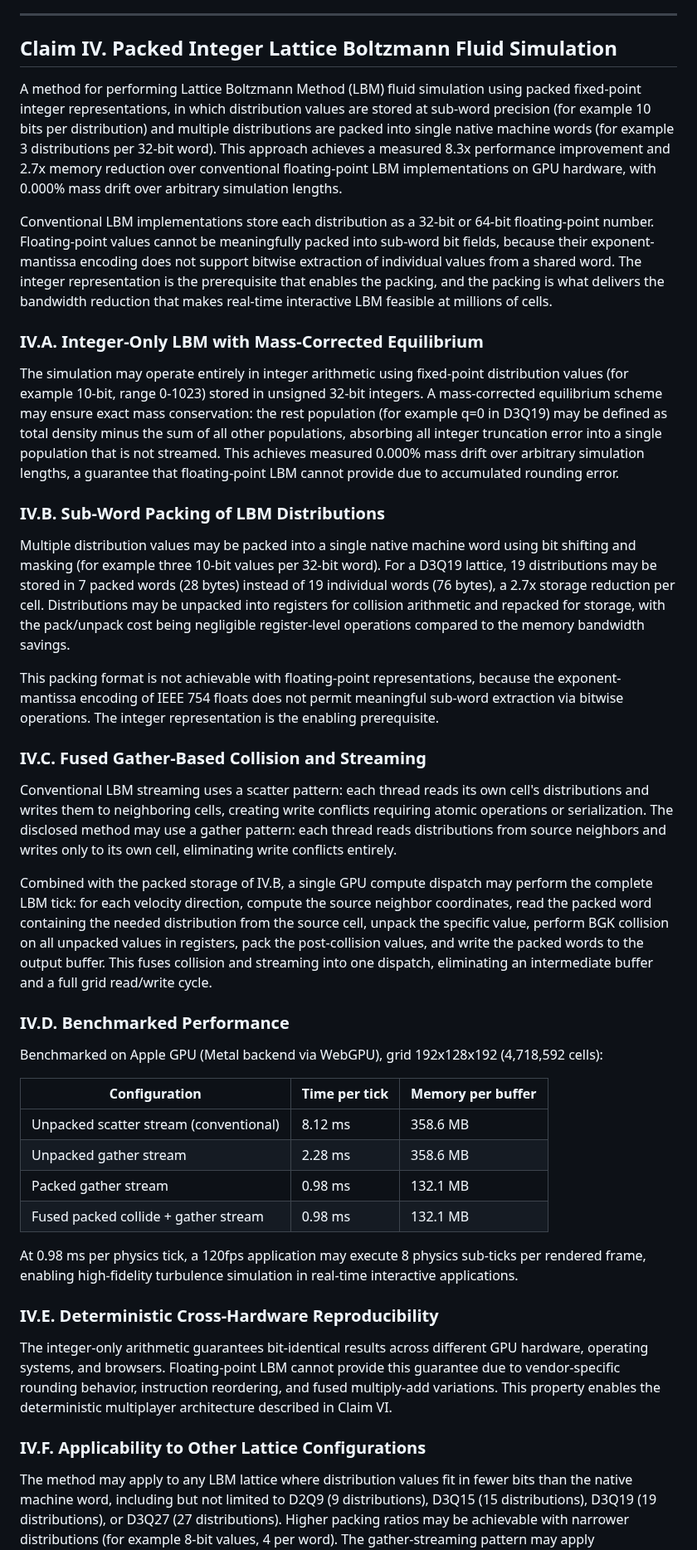
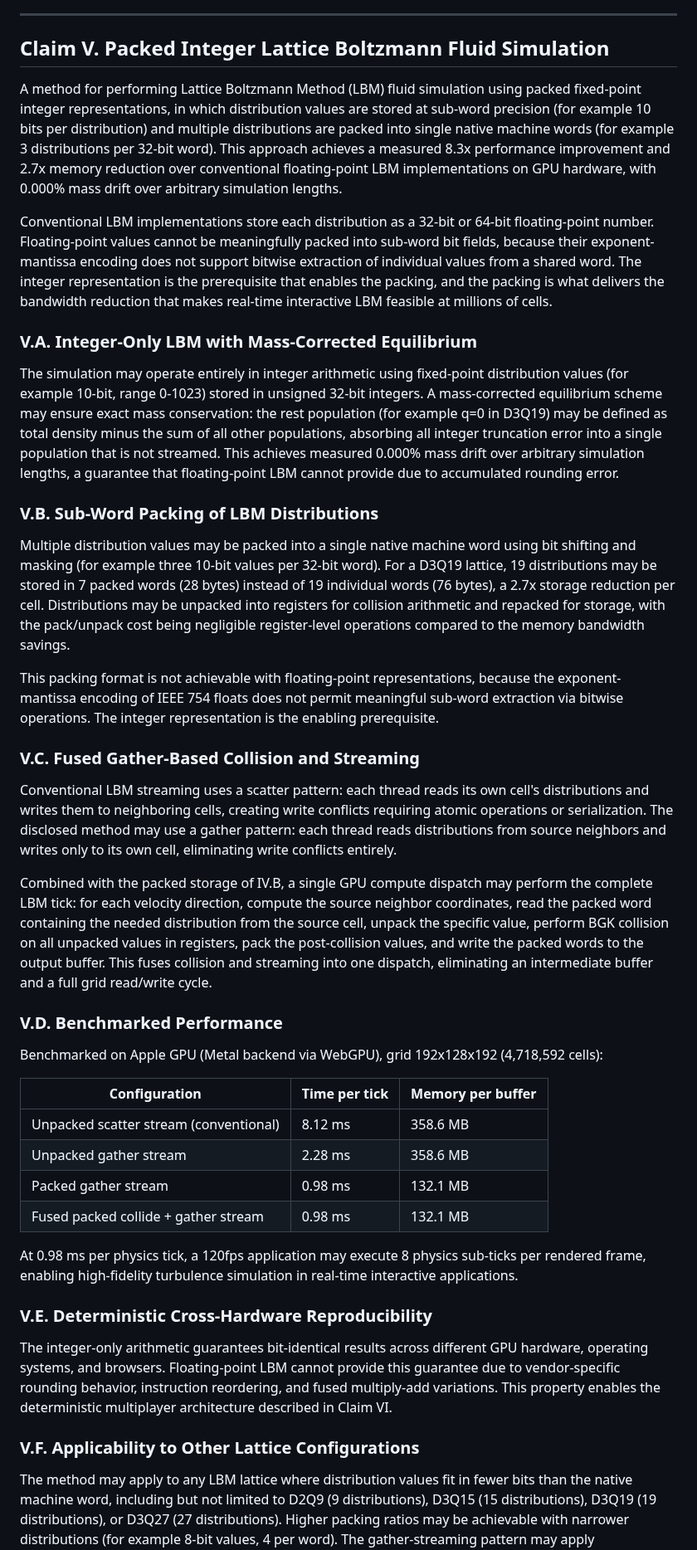
Before and after one commit to Sonified/3d-parallax-head-hand-tracking-demo, a Markdown page: TECHNICAL-DISCLOSURE.md, the part around one of its changes. Shown at 83% size. Drawn GitHub-style.

```diff
--- a/TECHNICAL-DISCLOSURE.md
+++ b/TECHNICAL-DISCLOSURE.md
@@ -285,29 +307,29 @@ In a language acquisition context, for example American Sign Language, the same
 
 ---
 
-## Claim IV. Packed Integer Lattice Boltzmann Fluid Simulation
+## Claim V. Packed Integer Lattice Boltzmann Fluid Simulation
 
 A method for performing Lattice Boltzmann Method (LBM) fluid simulation using packed fixed-point integer representations, in which distribution values are stored at sub-word precision (for example 10 bits per distribution) and multiple distributions are packed into single native machine words (for example 3 distributions per 32-bit word). This approach achieves a measured 8.3x performance improvement and 2.7x memory reduction over conventional floating-point LBM implementations on GPU hardware, with 0.000% mass drift over arbitrary simulation lengths.
 
 Conventional LBM implementations store each distribution as a 32-bit or 64-bit floating-point number. Floating-point values cannot be meaningfully packed into sub-word bit fields, because their exponent-mantissa encoding does not support bitwise extraction of individual values from a shared word. The integer representation is the prerequisite that enables the packing, and the packing is what delivers the bandwidth reduction that makes real-time interactive LBM feasible at millions of cells.
 
-### IV.A. Integer-Only LBM with Mass-Corrected Equilibrium
+### V.A. Integer-Only LBM with Mass-Corrected Equilibrium
 
 The simulation may operate entirely in integer arithmetic using fixed-point distribution values (for example 10-bit, range 0-1023) stored in unsigned 32-bit integers. A mass-corrected equilibrium scheme may ensure exact mass conservation: the rest population (for example q=0 in D3Q19) may be defined as total density minus the sum of all other populations, absorbing all integer truncation error into a single population that is not streamed. This achieves measured 0.000% mass drift over arbitrary simulation lengths, a guarantee that floating-point LBM cannot provide due to accumulated rounding error.
 
-### IV.B. Sub-Word Packing of LBM Distributions
+### V.B. Sub-Word Packing of LBM Distributions
 
 Multiple distribution values may be packed into a single native machine word using bit shifting and masking (for example three 10-bit values per 32-bit word). For a D3Q19 lattice, 19 distributions may be stored in 7 packed words (28 bytes) instead of 19 individual words (76 bytes), a 2.7x storage reduction per cell. Distributions may be unpacked into registers for collision arithmetic and repacked for storage, with the pack/unpack cost being negligible register-level operations compared to the memory bandwidth savings.
 
 This packing format is not achievable with floating-point representations, because the exponent-mantissa encoding of IEEE 754 floats does not permit meaningful sub-word extraction via bitwise operations. The integer representation is the enabling prerequisite.
 
-### IV.C. Fused Gather-Based Collision and Streaming
+### V.C. Fused Gather-Based Collision and Streaming
 
 Conventional LBM streaming uses a scatter pattern: each thread reads its own cell's distributions and writes them to neighboring cells, creating write conflicts requiring atomic operations or serialization. The disclosed method may use a gather pattern: each thread reads distributions from source neighbors and writes only to its own cell, eliminating write conflicts entirely.
 
 Combined with the packed storage of IV.B, a single GPU compute dispatch may perform the complete LBM tick: for each velocity direction, compute the source neighbor coordinates, read the packed word containing the needed distribution from the source cell, unpack the specific value, perform BGK collision on all unpacked values in registers, pack the post-collision values, and write the packed words to the output buffer. This fuses collision and streaming into one dispatch, eliminating an intermediate buffer and a full grid read/write cycle.
 
-### IV.D. Benchmarked Performance
+### V.D. Benchmarked Performance
 
 Benchmarked on Apple GPU (Metal backend via WebGPU), grid 192x128x192 (4,718,592 cells):
 
@@ -320,10 +342,10 @@ Benchmarked on Apple GPU (Metal backend via WebGPU), grid 192x128x192 (4,718,592
 
 At 0.98 ms per physics tick, a 120fps application may execute 8 physics sub-ticks per rendered frame, enabling high-fidelity turbulence simulation in real-time interactive applications.
 
-### IV.E. Deterministic Cross-Hardware Reproducibility
+### V.E. Deterministic Cross-Hardware Reproducibility
 
 The integer-only arithmetic guarantees bit-identical results across different GPU hardware, operating systems, and browsers. Floating-point LBM cannot provide this guarantee due to vendor-specific rounding behavior, instruction reordering, and fused multiply-add variations. This property enables the deterministic multiplayer architecture described in Claim VI.
 
-### IV.F. Applicability to Other Lattice Configurations
+### V.F. Applicability to Other Lattice Configurations
 
 The method may apply to any LBM lattice where distribution values fit in fewer bits than the native machine word, including but not limited to D2Q9 (9 distributions), D3Q15 (15 distributions), D3Q19 (19 distributions), or D3Q27 (27 distributions). Higher packing ratios may be achievable with narrower distributions (for example 8-bit values, 4 per word). The gather-streaming pattern may apply independently of packing.
```
Also changed, not shown: other parts of TECHNICAL-DISCLOSURE.md (+69 -67 lines).
